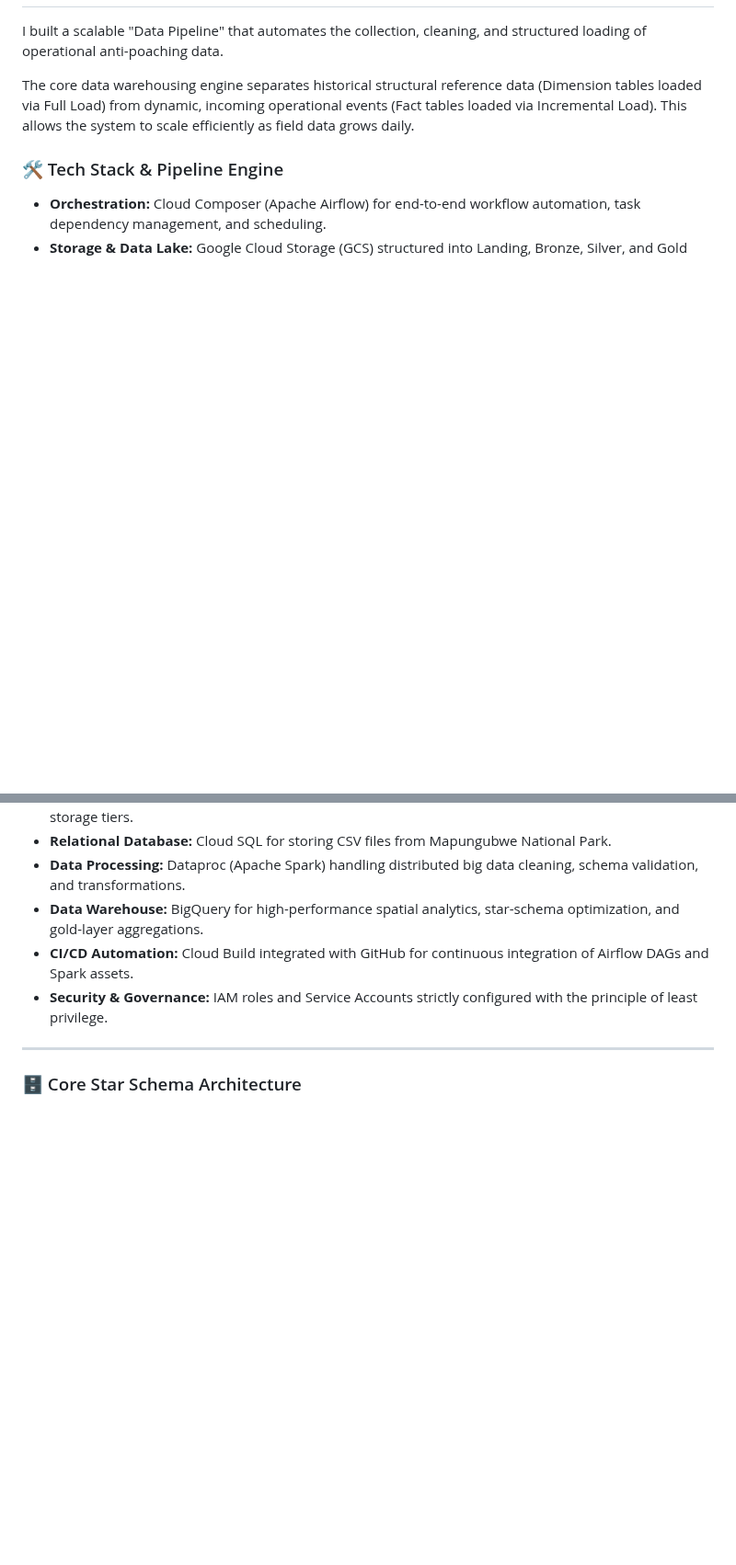
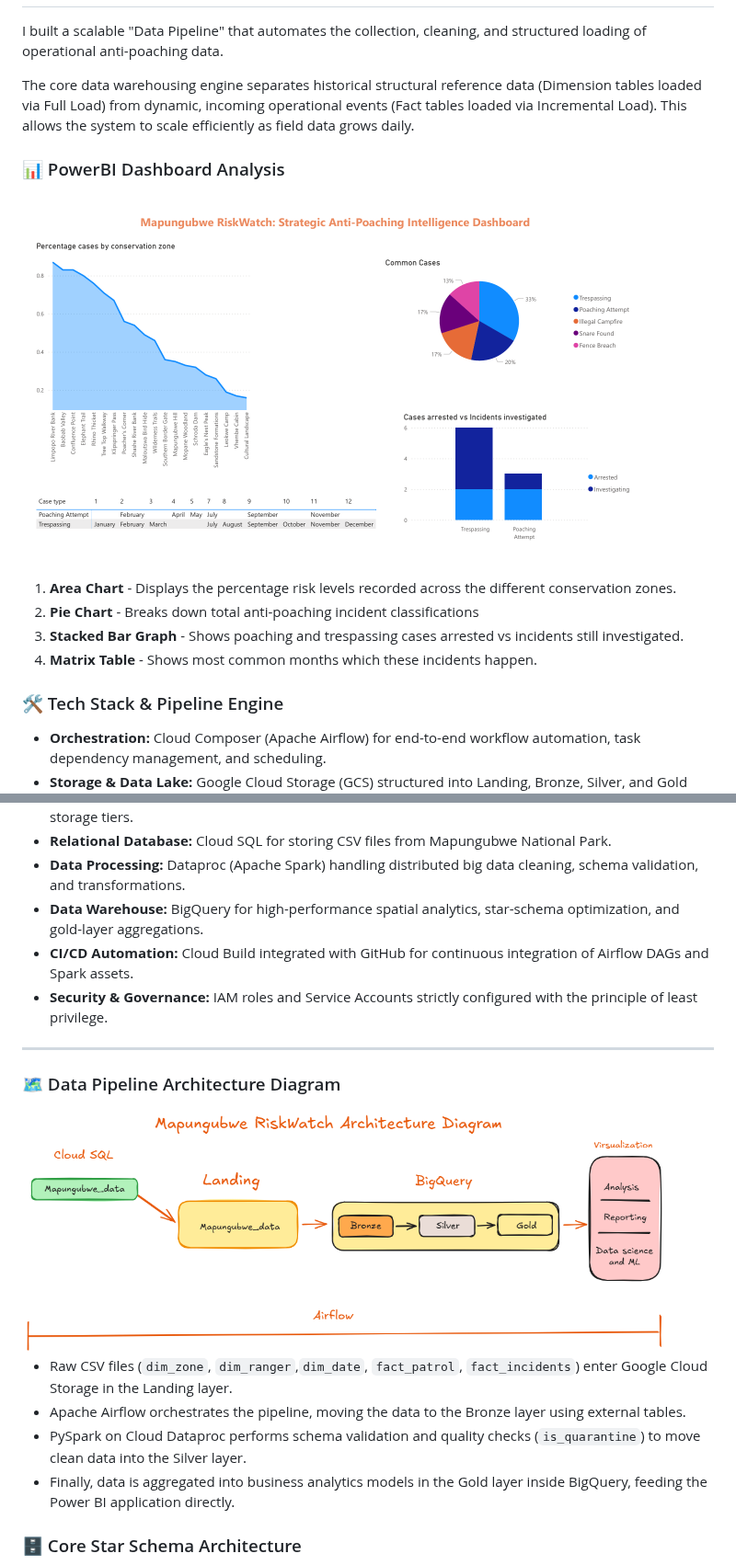
Before and after one commit to HuliRachi/Mapungubwe-RiskWatch, a Markdown page: readme.md, 2 parts joined by grey strips. Shown at 92% size. Drawn GitHub-style; pictures changed too: images/Mapungubwe RiskWatch_Architecture-Diagram.png (added), images/Mapungubwe RiskWatch_Dasboard-Analysis.png (added); blank space fills up the shorter version.

Commit message:
doc(readme): add er diagram and architecture diagram

```diff
--- a/readme.md
+++ b/readme.md
@@ -25,6 +25,15 @@ I built a scalable "Data Pipeline" that automates the collection, cleaning, and
 
 The core data warehousing engine separates historical structural reference data (Dimension tables loaded via Full Load) from dynamic, incoming operational events (Fact tables loaded via Incremental Load). This allows the system to scale efficiently as field data grows daily.
 
+### 📊 PowerBI Dashboard Analysis
+
+<img src="images/Mapungubwe RiskWatch_Dasboard-Analysis.png" alt="PowerBI_Dashboard" width="700" height="350">
+
+1. **Area Chart** - Displays the percentage risk levels recorded across the different conservation zones.
+2. **Pie Chart** - Breaks down total anti-poaching incident classifications
+3. **Stacked Bar Graph** - Shows poaching and trespassing cases arrested vs incidents still investigated.
+4. **Matrix Table** - Shows most common months which these incidents happen.
+
 ### 🛠️ Tech Stack & Pipeline Engine
 
 - **Orchestration:** Cloud Composer (Apache Airflow) for end-to-end workflow automation, task dependency management, and scheduling.
@@ -37,4 +46,13 @@ The core data warehousing engine separates historical structural reference data
 
 ---
 
+### 🗺️ Data Pipeline Architecture Diagram
+
+<img src="images/Mapungubwe RiskWatch_Architecture-Diagram.png" alt="Architecture_Diagram" width="700" height="350">
+
+- Raw CSV files (`dim_zone`, `dim_ranger`,`dim_date`, `fact_patrol`, `fact_incidents`) enter Google Cloud Storage in the Landing layer.
+- Apache Airflow orchestrates the pipeline, moving the data to the Bronze layer using external tables.
+- PySpark on Cloud Dataproc performs schema validation and quality checks (`is_quarantine`) to move clean data into the Silver layer.
+- Finally, data is aggregated into business analytics models in the Gold layer inside BigQuery, feeding the Power BI application directly.
+
 ### 🗄️ Core Star Schema Architecture
```
Also changed, not shown: other parts of readme.md (+2 -0 lines), images/Mapungubwe RiskWatch_ER-Diagram.png (added).
